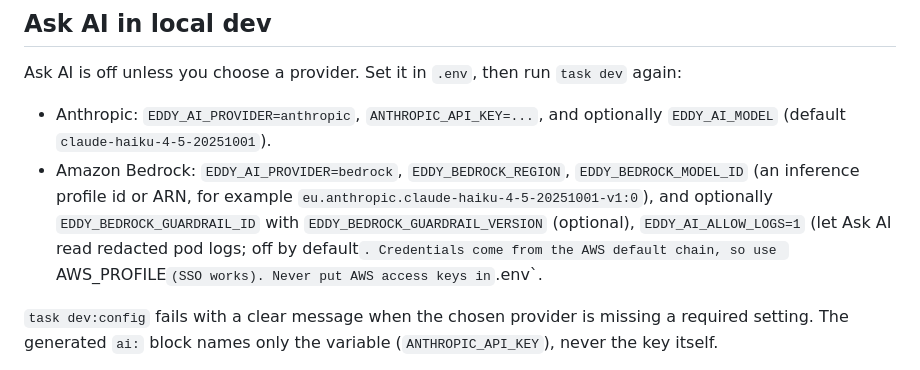
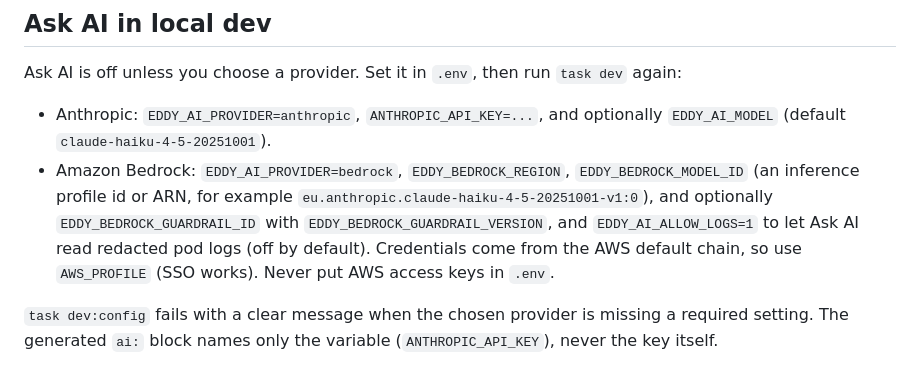
Before and after one commit to idestis/eddy, a Markdown page: docs/development.md, the part around the change. Rendered like a GitHub page.

Commit message:
docs(dev): fix ask ai logs setting wording

```diff
--- a/docs/development.md
+++ b/docs/development.md
@@ -164,7 +164,8 @@ Ask AI is off unless you choose a provider. Set it in `.env`, then run `task dev
 - Amazon Bedrock: `EDDY_AI_PROVIDER=bedrock`, `EDDY_BEDROCK_REGION`,
   `EDDY_BEDROCK_MODEL_ID` (an inference profile id or ARN, for example
   `eu.anthropic.claude-haiku-4-5-20251001-v1:0`), and optionally
-  `EDDY_BEDROCK_GUARDRAIL_ID` with `EDDY_BEDROCK_GUARDRAIL_VERSION` (optional), `EDDY_AI_ALLOW_LOGS=1` (let Ask AI read redacted pod logs; off by default`. Credentials come from
+  `EDDY_BEDROCK_GUARDRAIL_ID` with `EDDY_BEDROCK_GUARDRAIL_VERSION`, and
+  `EDDY_AI_ALLOW_LOGS=1` to let Ask AI read redacted pod logs (off by default). Credentials come from
   the AWS default chain, so use `AWS_PROFILE` (SSO works). Never put AWS access keys in
   `.env`.
 
```
